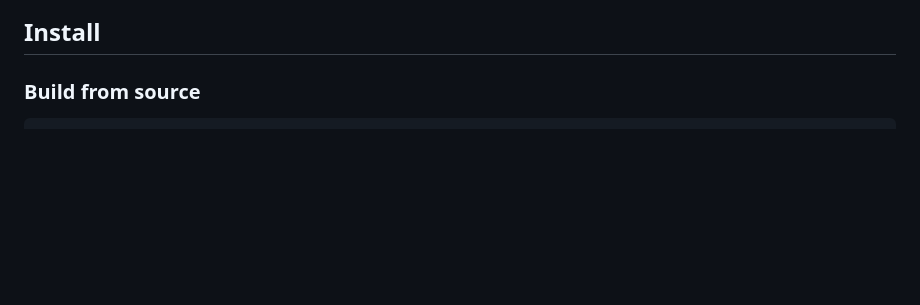
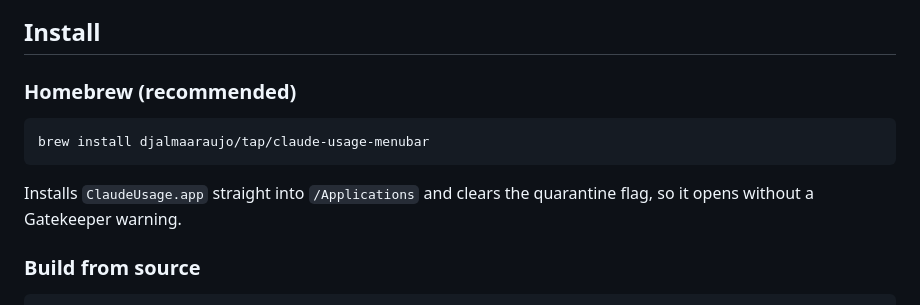
Before and after one commit to djalmaaraujo/claude-usage-menubar, a Markdown page: README.md, the part around the change. GitHub-like rendering; blank space fills up the shorter version.

Commit message:
Document Homebrew install in README

````diff
--- a/README.md
+++ b/README.md
@@ -33,6 +33,14 @@ No cookies, no OAuth flow of its own, no server. It shells out to the `claude` b
 </p>
 
 ## Install
+
+### Homebrew (recommended)
+
+```bash
+brew install djalmaaraujo/tap/claude-usage-menubar
+```
+
+Installs `ClaudeUsage.app` straight into `/Applications` and clears the quarantine flag, so it opens without a Gatekeeper warning.
 
 ### Build from source
 
````
